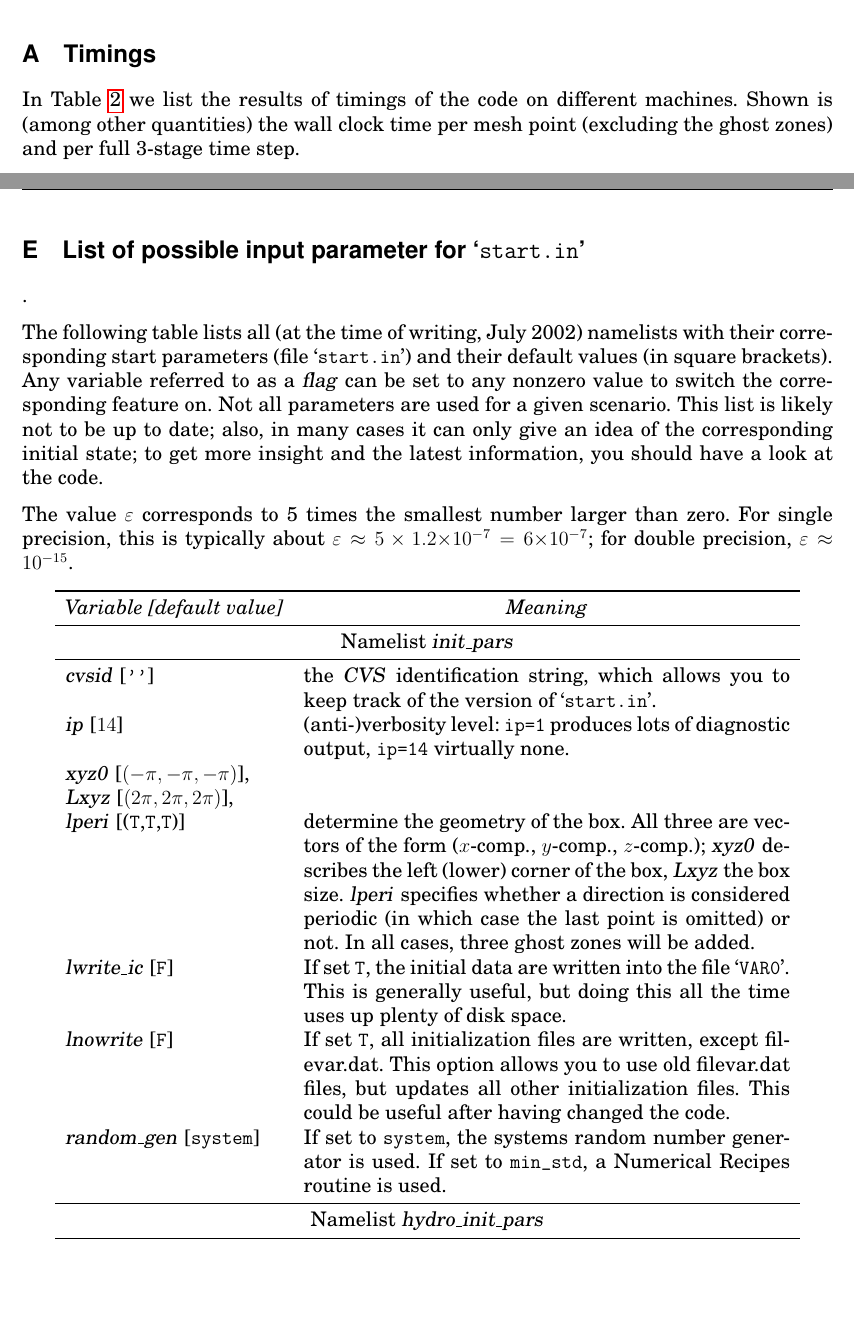
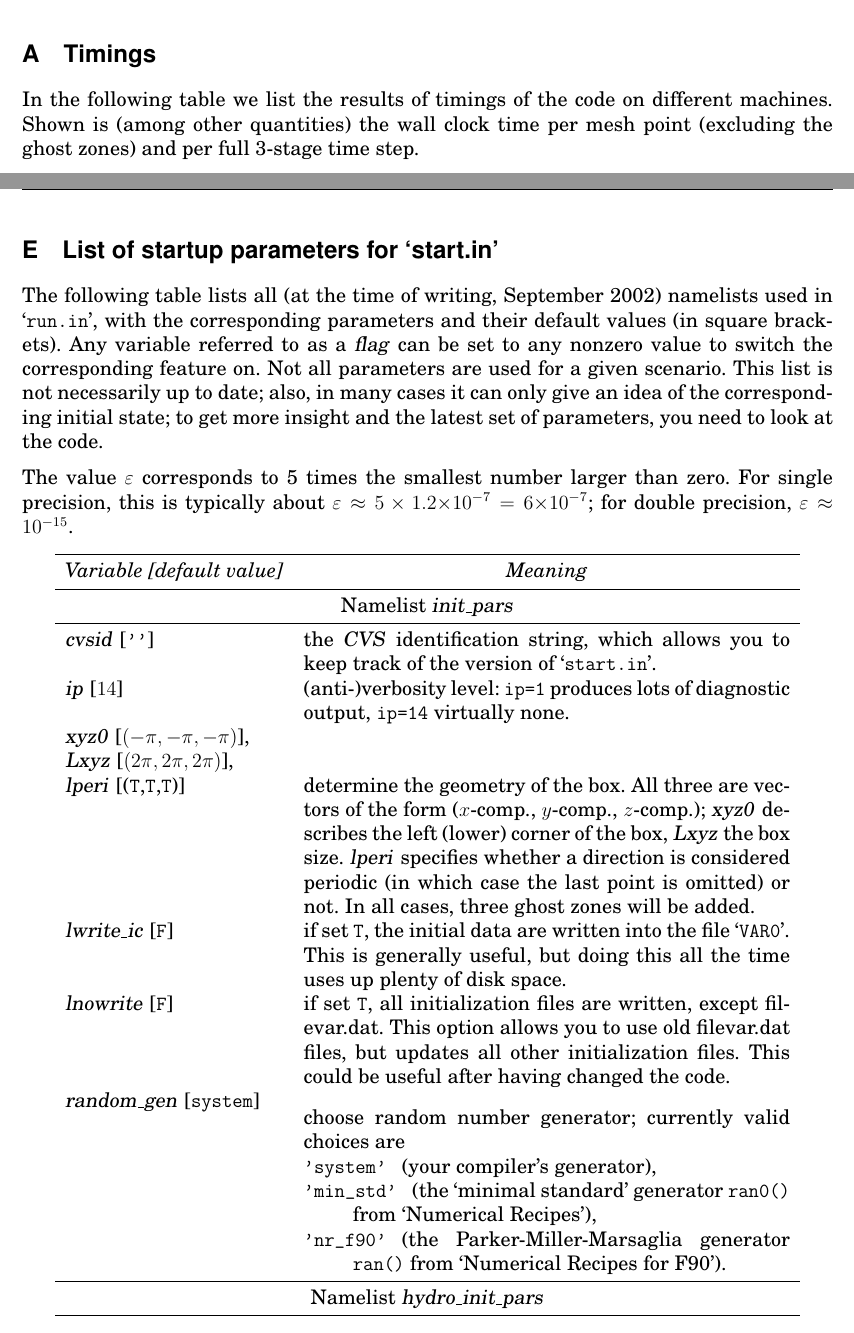
Before and after one commit to pencil-code/pencil-code, a LaTeX document (doc/manual.tex): two parts of pages 44 and 59 of 70, joined at a grey line, cut so that both start at the same text, the shorter picture padded with empty space. Compiled offline with pdfLaTeX; the source files are stored in an older character set and shown here as Unicode.

```diff
--- a/doc/manual.tex
+++ b/doc/manual.tex
@@ -98,6 +98,10 @@
 \usepackage{parskip,a4,vmargin}
 \setmargrb{20mm}{25mm}{20mm}{15mm}
 \usepackage{multicol}
+
+\renewcommand{\textfraction}{0}
+\renewcommand{\bottomfraction}{1}
+\renewcommand{\floatpagefraction}{1}
 
 \frenchspacing
 \sloppy
@@ -297,7 +301,7 @@
 \title{{\sffamily\bfseries Installing and Using the High-Order Pencil MPI code}}
 %\subtitle{A very preliminary manual}
 \author{Wolfgang Dobler \& Axel Brandenburg}
-\date{\today,~ $ $Revision: 1.105 $ $}
+\date{\today,~ $ $Revision: 1.106 $ $}
 
 % ====================================================================== %
 
@@ -3025,18 +3031,18 @@
   \end{tabular}
 \end{table}
 
-\section{List of possible input parameter for \file{start.in}}
-\label{Sall-init-params}.
-
-The following table lists all (at the time of writing, July 2002)
-namelists with their corresponding start parameters (file \file{start.in})
+\section{List of startup parameters for `start.in'}
+\label{Sall-init-params}
+
+The following table lists all (at the time of writing, September 2002)
+namelists used in \file{run.in}, with the corresponding parameters
 and their default values (in square brackets).
 Any variable referred to as a \dfn{flag} can be set to any nonzero value
 to switch the corresponding feature on.
 Not all parameters are used for a given scenario.
-This list is likely not to be up to date; also, in many cases it can only
+This list is not necessarily up to date; also, in many cases it can only
 give an idea of the corresponding initial state; to get more insight and
-the latest information, you should have a look at the code.
+the latest set of parameters, you need to look at the code.
 
 The value $\varepsilon$ corresponds to 5 times the smallest number larger
 than zero.
@@ -3070,18 +3076,27 @@
                  periodic (in which case the last point is omitted) or not.
                  In all cases, three ghost zones will be added. \\
   \var{lwrite_ic} [\code{F}]
-               & If set \code{T}, the initial data are written into the
+               & if set \code{T}, the initial data are written into the
                  file \file{VAR0}. This is generally useful, but doing this
                  all the time uses up plenty of disk space.\\
   \var{lnowrite} [\code{F}]
-               & If set \code{T}, all initialization files are written,
+               & if set \code{T}, all initialization files are written,
                  except file{var.dat}. This option allows you to use old
                  file{var.dat} files, but updates all other initialization
                  files. This could be useful after having changed the code.\\
   \var{random_gen} [\code{system}]
-               & If set to \code{system}, the systems random number generator
-                 is used. If set to \code{min_std}, a Numerical Recipes
-                 routine is used.\\
+               & \label{random-gen-init}
+                 choose random number generator;
+                 currently valid choices are
+                 \begin{description}
+                 \item[\code{'system'}] (your compiler's generator),
+                 \item[\code{'min_std'}] (the `minimal standard' generator
+                   \code{ran0()} from `Numerical Recipes'),
+                 \item[\code{'nr_f90'}] (the Parker-Miller-Marsaglia
+                   generator \code{ran()} from `Numerical Recipes for
+                   F90').
+                 \end{description}
+                 \\
 %
 \midrule
   \multicolumn{2}{c}{Namelist \name{hydro_init_pars}} \\
```
Also changed, not shown: doc/manual.tex (66 more changed lines).
